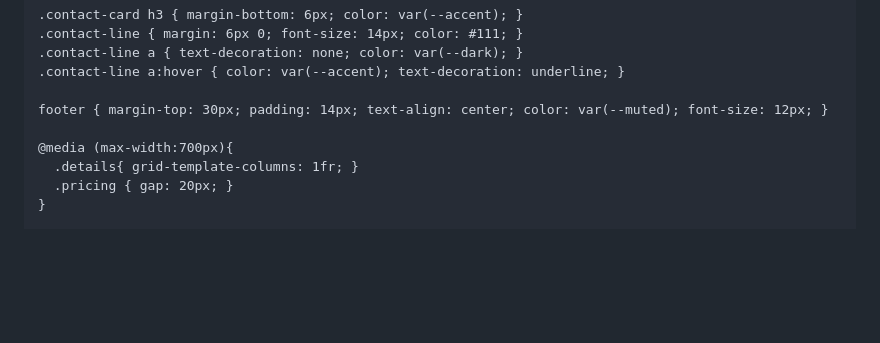
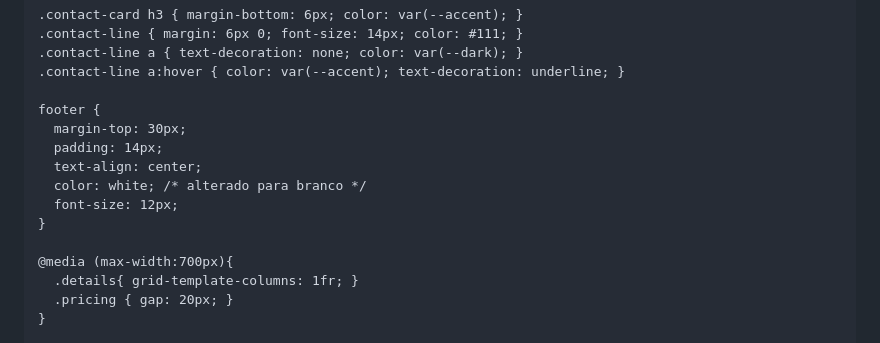
Before and after one commit to casaresplayfesta-afk/casares-play, a Markdown page: README.md, the part around the change. GitHub-like rendering; blank space fills up the shorter version.

```diff
--- a/README.md
+++ b/README.md
@@ -142,7 +142,13 @@
     .contact-line a { text-decoration: none; color: var(--dark); }
     .contact-line a:hover { color: var(--accent); text-decoration: underline; }
 
-    footer { margin-top: 30px; padding: 14px; text-align: center; color: var(--muted); font-size: 12px; }
+    footer {
+      margin-top: 30px;
+      padding: 14px;
+      text-align: center;
+      color: white; /* alterado para branco */
+      font-size: 12px;
+    }
 
     @media (max-width:700px){
       .details{ grid-template-columns: 1fr; }
```
